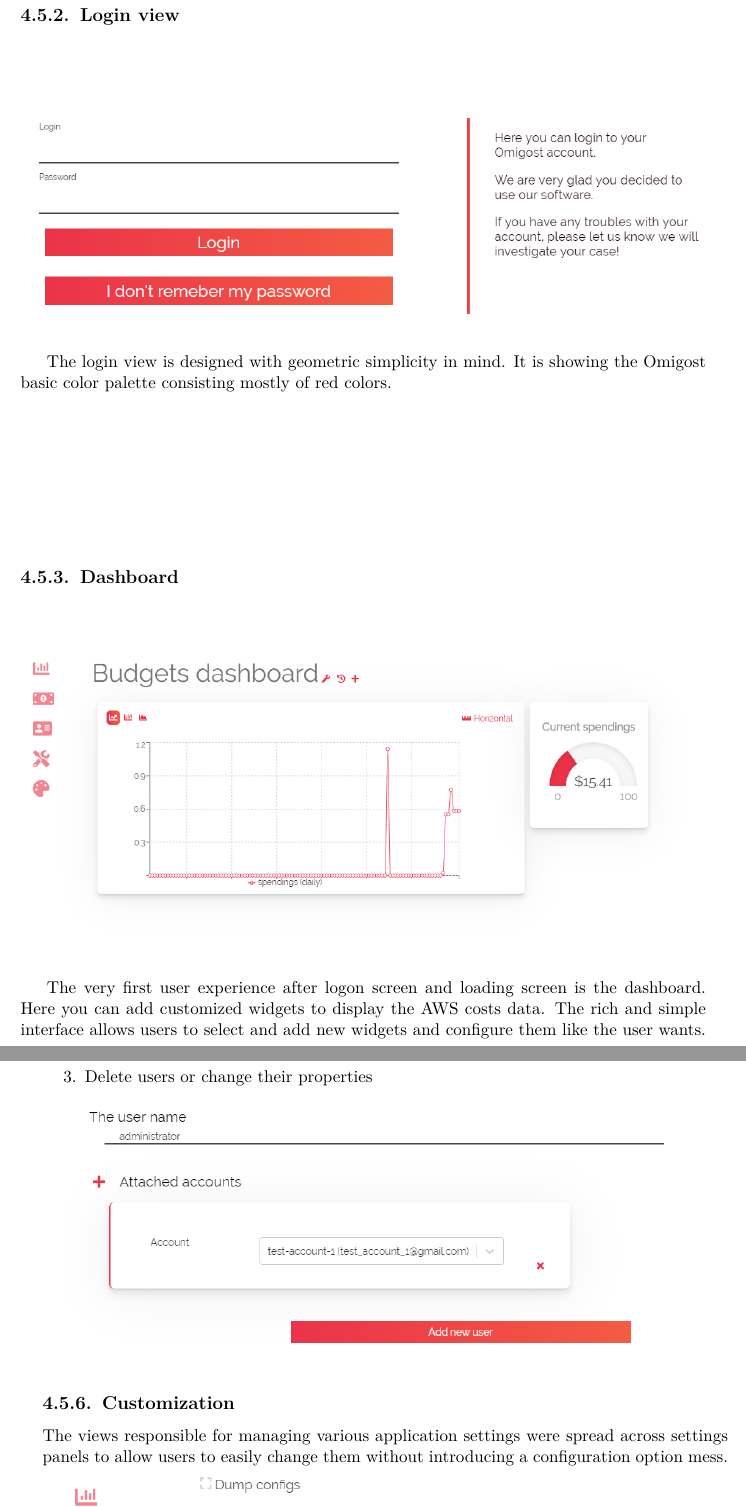
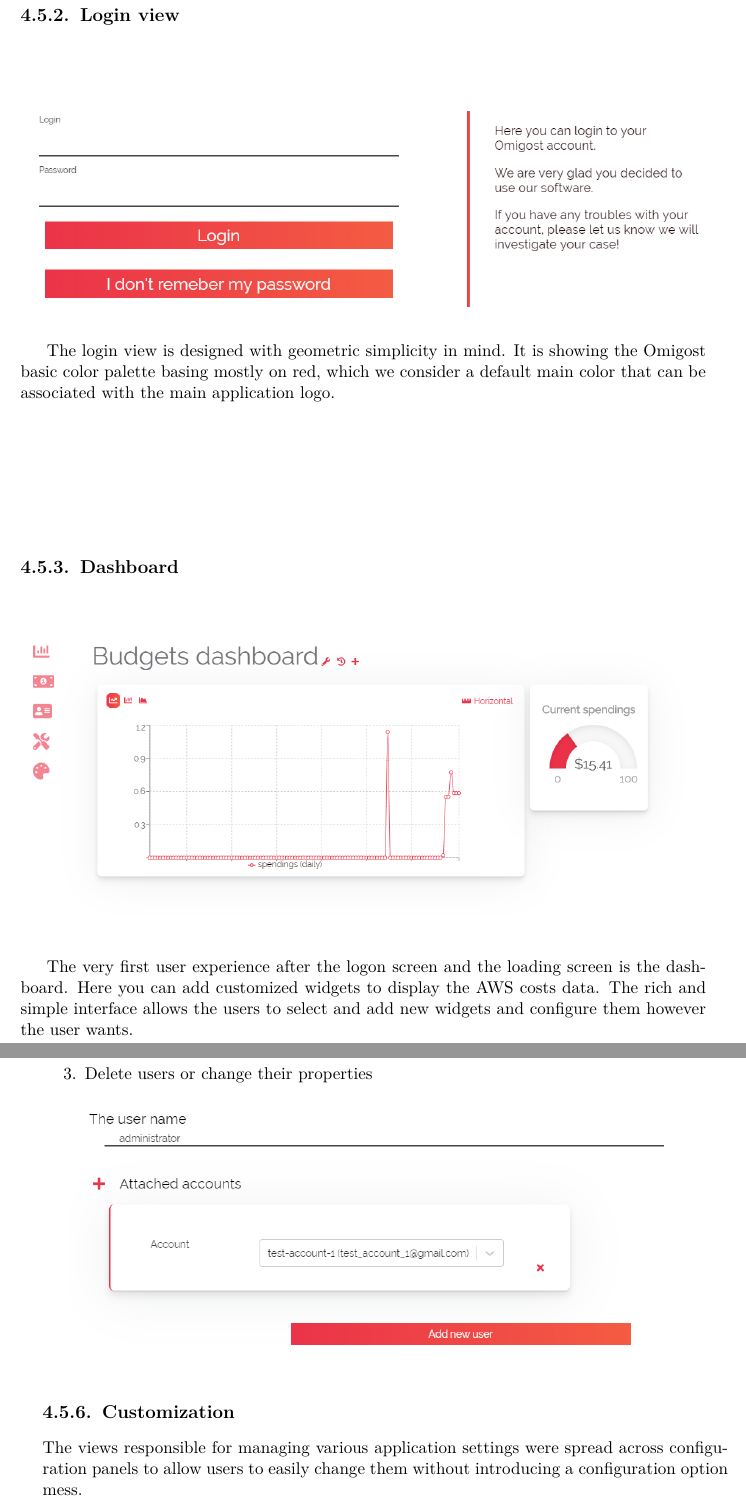
Before and after one commit to Omigost/Docs, a LaTeX thesis (src/thesis.tex): two parts of pages 20 and 23 of 30, joined at a grey line, cut so that both start at the same text. Compiled offline with pdfLaTeX.

Commit message:
Review and fix language in UX section

```diff
--- a/src/thesis.tex
+++ b/src/thesis.tex
@@ -683,14 +686,18 @@
 
     \includegraphics[width=\textwidth] {imgs/screenshots/screen_login.png}
 
-    The login view is designed with geometric simplicity in mind. It is showing the Omigost basic color palette consisting mostly of red colors.
+    The login view is designed with geometric simplicity in mind.
+    It is showing the Omigost basic color palette basing mostly on red, which we consider
+    a default main color that can be associated with the main application logo.
 
     \subsection{Dashboard}
 
     \includegraphics[width=\textwidth] {imgs/screenshots/screen_dashboard.png}
 
-    The very first user experience after logon screen and loading screen is the dashboard. Here you can add customized widgets to display the AWS costs data.
-    The rich and simple interface allows users to select and add new widgets and configure them like the user wants.
+    The very first user experience after the logon screen and the loading screen is the dashboard.
+    Here you can add customized widgets to display the AWS costs data.
+    The rich and simple interface allows the users to select and add new widgets
+    and configure them however the user wants.
 
     \includegraphics[width=\textwidth] {imgs/screenshots/screen_dashboard_add.png}
 
@@ -725,7 +737,9 @@
 
     \subsection{Customization}
 
-    The views responsible for managing various application settings were spread across settings panels to allow users to easily change them without introducing a configuration option mess.
+    The views responsible for managing various application settings
+    were spread across configuration panels to allow users to easily change
+    them without introducing a configuration option mess.
 
     \includegraphics[width=\textwidth] {imgs/screenshots/screen_customize.png}
 
```
Also changed, not shown: src/thesis.tex (43 more changed lines).
